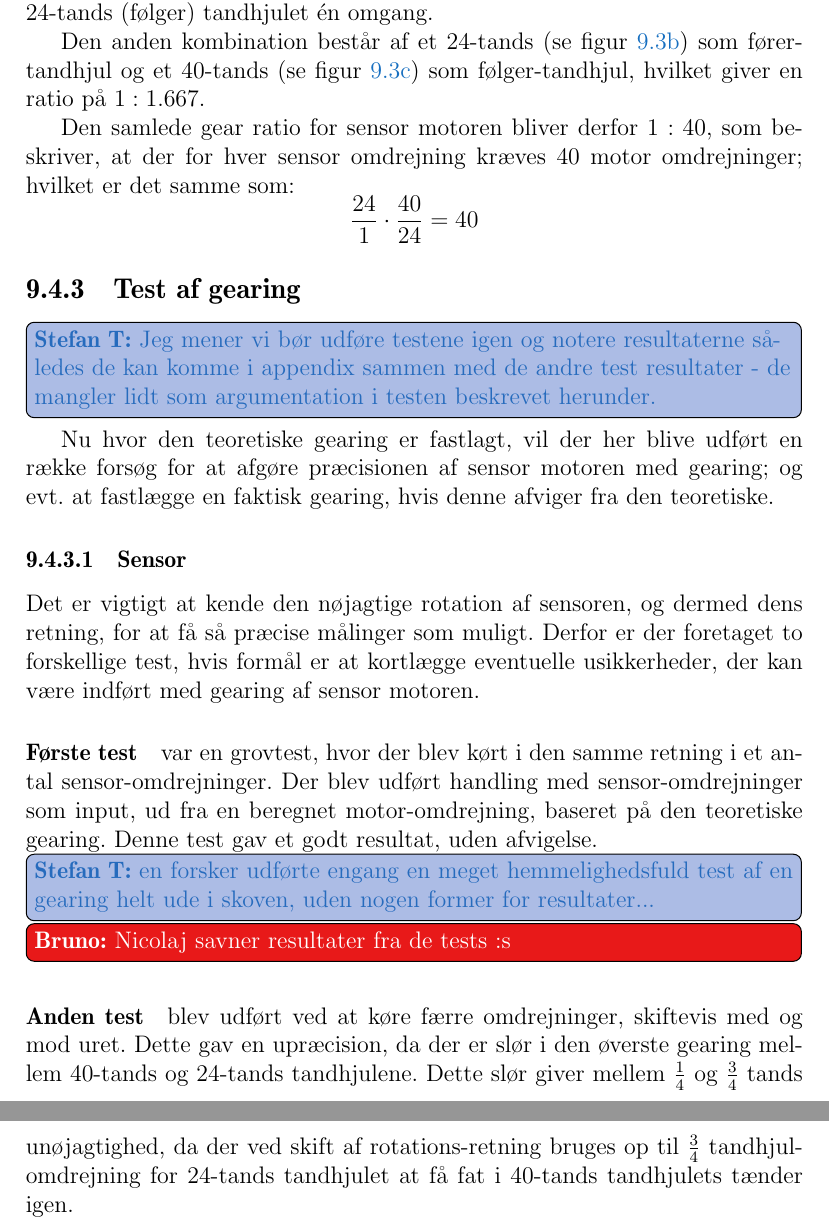
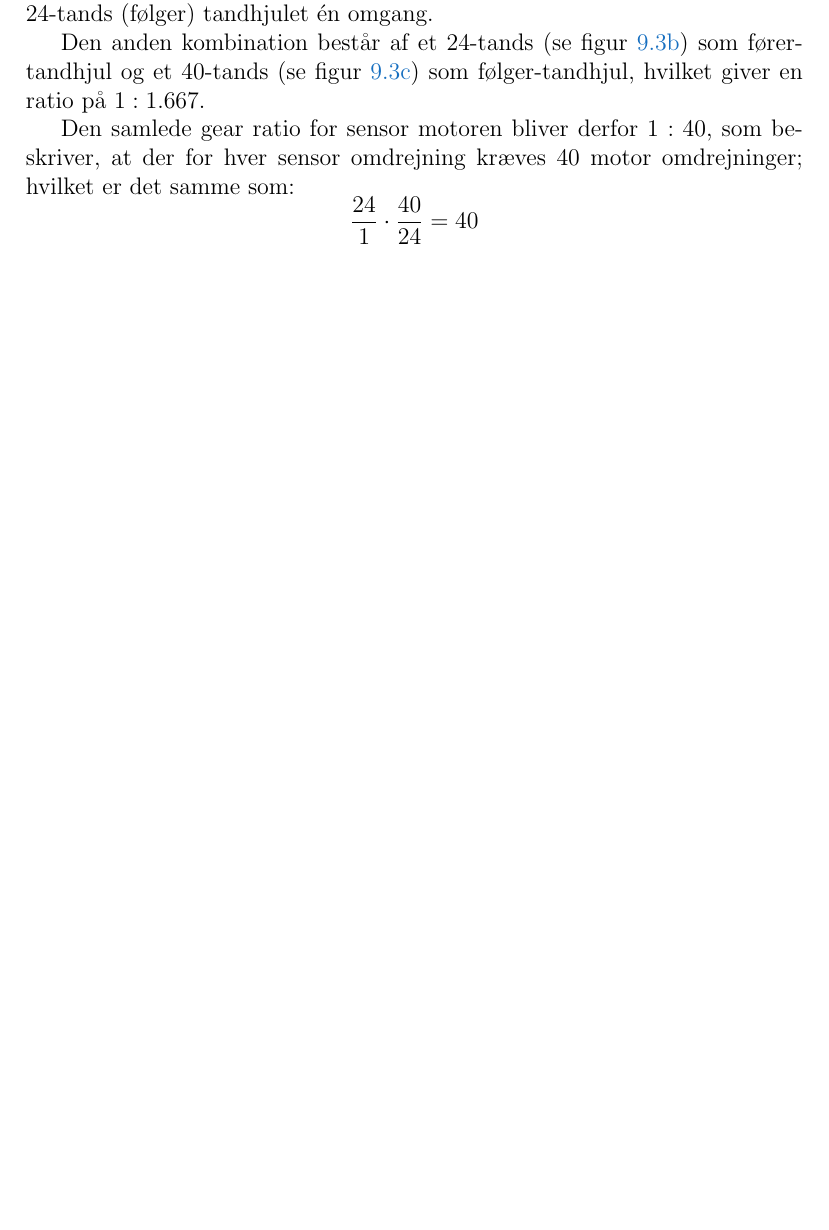
Before and after one commit to Thalmann/sw505-rapport, a LaTeX thesis (main.tex, which reads indhold/gearing.tex): two parts of pages 78 and 79 of 111 before the commit and part of page 78 of 110 after it, the two joined at a grey line, cut so that both start at the same text, the shorter picture padded with empty space. Compiled offline with pdfLaTeX.

Commit message:
Deleted the test without results

```diff
--- a/indhold/gearing.tex
+++ b/indhold/gearing.tex
@@ -71,21 +69,3 @@ Den anden kombination består af et 24-tands (se \cref{gearing:24tand}) som før
 
 Den samlede gear ratio for sensor motoren bliver derfor $1:40$, som beskriver, at der for hver sensor omdrejning kræves 40 motor omdrejninger; hvilket er det samme som:
 $$\frac{24}{1} \cdot \frac{40}{24} = 40$$
-
-\subsection{Test af gearing}\label{robot:gearing-test}
-\thilemann{Jeg mener vi bør udføre testene igen og notere resultaterne således de kan komme i appendix sammen med de andre test resultater - de mangler lidt som argumentation i testen beskrevet herunder.}
-Nu hvor den teoretiske gearing er fastlagt, vil der her blive udført en række forsøg for at afgøre præcisionen af sensor motoren med gearing; og evt. at fastlægge en faktisk gearing, hvis denne afviger fra den teoretiske.
-
-\subsubsection{Sensor}
-Det er vigtigt at kende den nøjagtige rotation af sensoren, og dermed dens retning, for at få så præcise målinger som muligt.
-Derfor er der foretaget to forskellige test, hvis formål er at kortlægge eventuelle usikkerheder, der kan være indført med gearing af sensor motoren.
-
-\paragraph{Første test} var en grovtest, hvor der blev kørt i den samme retning i et antal sensor-omdrejninger.
-Der blev udført handling med sensor-omdrejninger som input, ud fra en beregnet motor-omdrejning, baseret på den teoretiske gearing.
-Denne test gav et godt resultat, uden afvigelse.
-\thilemann{en forsker udførte engang en meget hemmelighedsfuld test af en gearing helt ude i skoven, uden nogen former for resultater...}
-\bruno{Nicolaj savner resultater fra de tests :s}
-
-\paragraph{Anden test} blev udført ved at køre færre omdrejninger, skiftevis med og mod uret.
-Dette gav en upræcision, da der er slør i den øverste gearing mellem 40-tands og 24-tands tandhjulene.
-Dette slør giver mellem $\frac{1}{4}$ og $\frac{3}{4}$ tands unøjagtighed, da der ved skift af rotations-retning bruges op til $\frac{3}{4}$ tandhjul-omdrejning for 24-tands tandhjulet at få fat i 40-tands tandhjulets tænder igen.
```
Also changed, not shown: indhold/gearing.tex (4 more changed lines).
